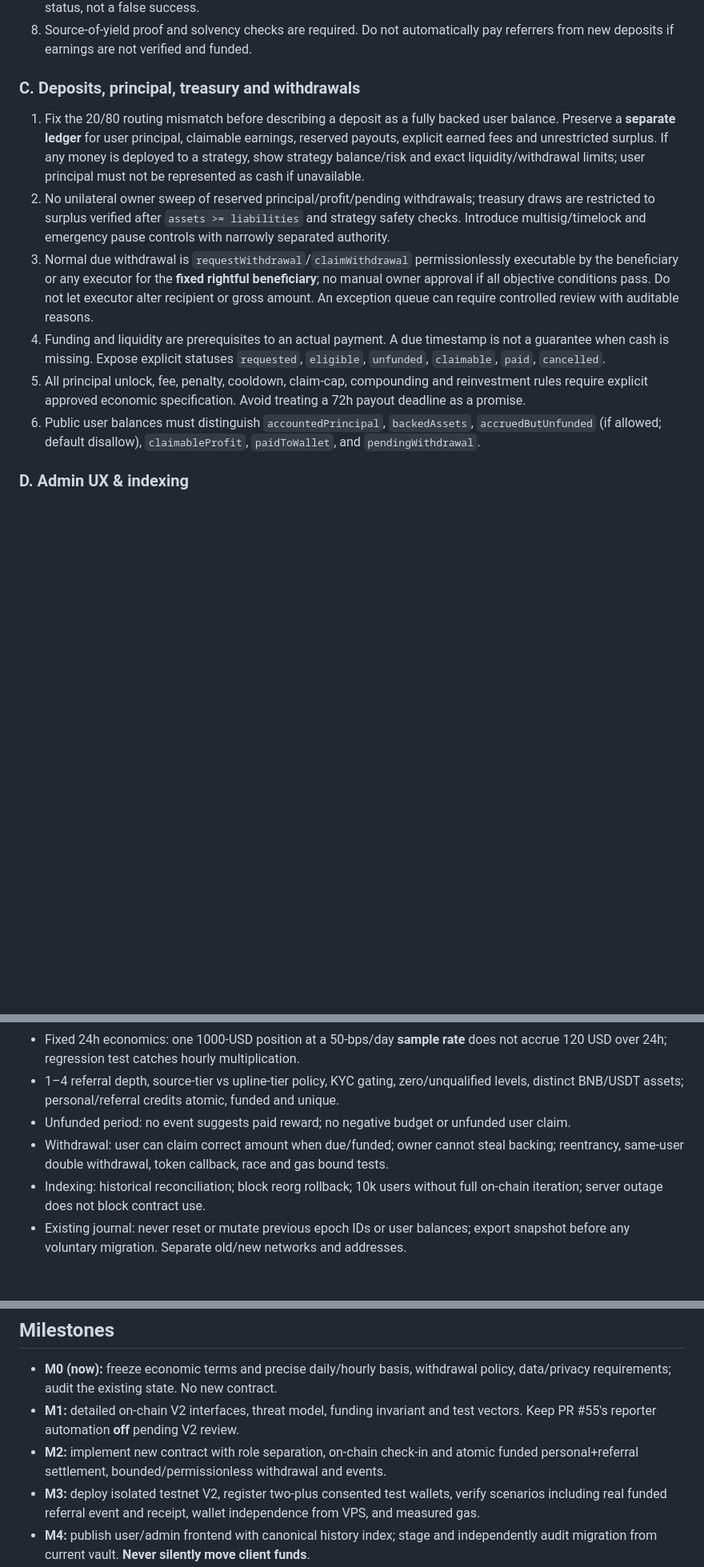
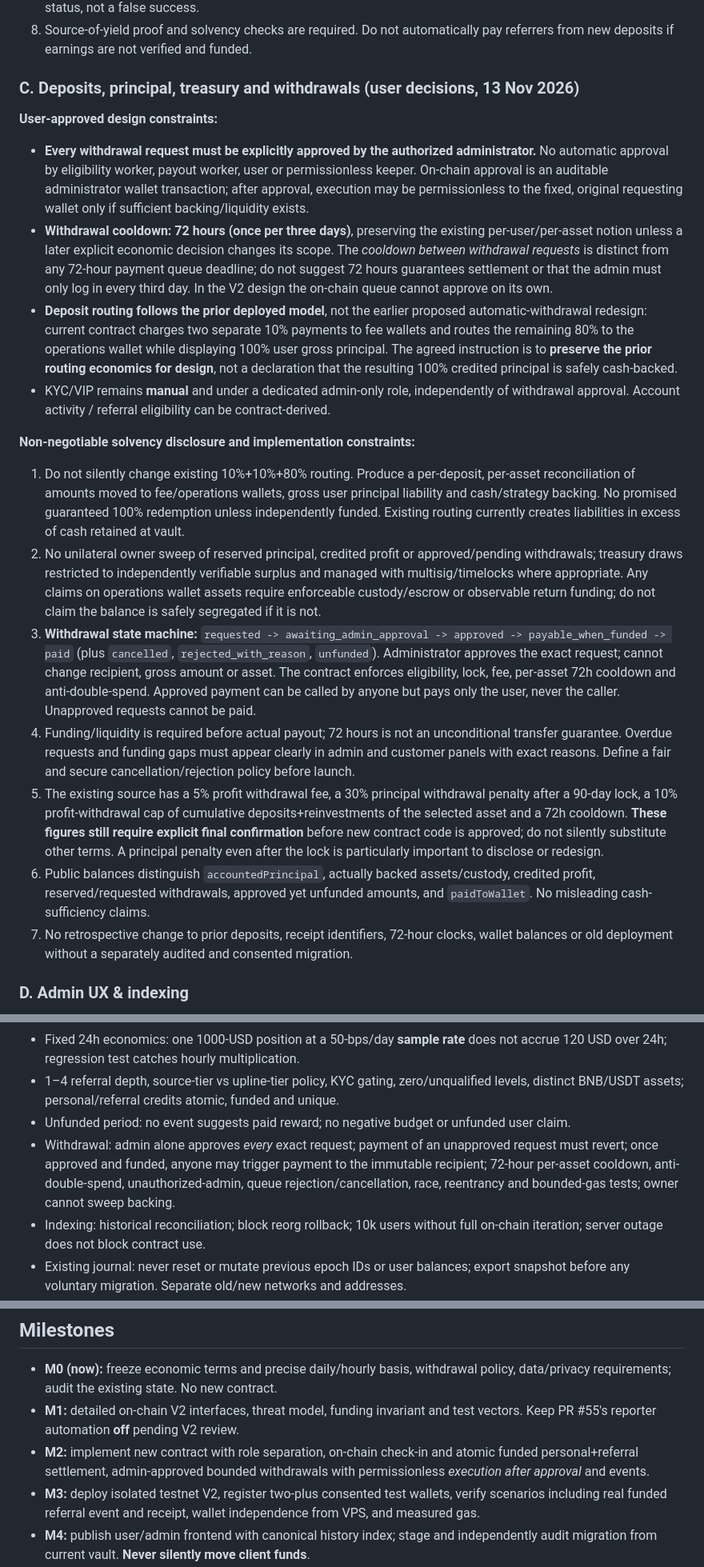
Before and after one commit to Rezamoradifar/Gloucestershire, a Markdown page: docs/global-contract-first-v2-spec-20261113.md, 3 parts joined by grey strips. Shown at 80% size. Rendered like a GitHub page; blank space fills up the shorter version.

Commit message:
Record user-approved admin-only withdrawal approvals, 72-hour cooldown and unchanged deposit routing for Global V2

```diff
--- a/docs/global-contract-first-v2-spec-20261113.md
+++ b/docs/global-contract-first-v2-spec-20261113.md
@@ -44,14 +44,22 @@ An EVM contract **cannot invoke itself at an arbitrary future time**. On-chain f
 7. Prefer lazy accrual or settlement on specific user/position events to mass distribution across every user, which is unbounded in gas. Optionally expose `settleNextPositionPeriod(user,positionId)` permissionlessly callable by any keeper **only if** funded and policy-bound. Funding exhaustion must result in clear `unfunded` / `not-settled` status, not a false success.
 8. Source-of-yield proof and solvency checks are required. Do not automatically pay referrers from new deposits if earnings are not verified and funded.
 
-### C. Deposits, principal, treasury and withdrawals
+### C. Deposits, principal, treasury and withdrawals (user decisions, 13 Nov 2026)
 
-1. Fix the 20/80 routing mismatch before describing a deposit as a fully backed user balance. Preserve a **separate ledger** for user principal, claimable earnings, reserved payouts, explicit earned fees and unrestricted surplus. If any money is deployed to a strategy, show strategy balance/risk and exact liquidity/withdrawal limits; user principal must not be represented as cash if unavailable.
-2. No unilateral owner sweep of reserved principal/profit/pending withdrawals; treasury draws are restricted to surplus verified after `assets >= liabilities` and strategy safety checks. Introduce multisig/timelock and emergency pause controls with narrowly separated authority.
-3. Normal due withdrawal is `requestWithdrawal`/`claimWithdrawal` permissionlessly executable by the beneficiary or any executor for the **fixed rightful beneficiary**; no manual owner approval if all objective conditions pass. Do not let executor alter recipient or gross amount. An exception queue can require controlled review with auditable reasons.
-4. Funding and liquidity are prerequisites to an actual payment. A due timestamp is not a guarantee when cash is missing. Expose explicit statuses `requested`, `eligible`, `unfunded`, `claimable`, `paid`, `cancelled`.
-5. All principal unlock, fee, penalty, cooldown, claim-cap, compounding and reinvestment rules require explicit approved economic specification. Avoid treating a 72h payout deadline as a promise.
-6. Public user balances must distinguish `accountedPrincipal`, `backedAssets`, `accruedButUnfunded` (if allowed; default disallow), `claimableProfit`, `paidToWallet`, and `pendingWithdrawal`.
+**User-approved design constraints:**
+- **Every withdrawal request must be explicitly approved by the authorized administrator.** No automatic approval by eligibility worker, payout worker, user or permissionless keeper. On-chain approval is an auditable administrator wallet transaction; after approval, execution may be permissionless to the fixed, original requesting wallet only if sufficient backing/liquidity exists.
+- **Withdrawal cooldown: 72 hours (once per three days)**, preserving the existing per-user/per-asset notion unless a later explicit economic decision changes its scope. The *cooldown between withdrawal requests* is distinct from any 72-hour payment queue deadline; do not suggest 72 hours guarantees settlement or that the admin must only log in every third day. In the V2 design the on-chain queue cannot approve on its own.
+- **Deposit routing follows the prior deployed model**, not the earlier proposed automatic-withdrawal redesign: current contract charges two separate 10% payments to fee wallets and routes the remaining 80% to the operations wallet while displaying 100% user gross principal. The agreed instruction is to **preserve the prior routing economics for design**, not a declaration that the resulting 100% credited principal is safely cash-backed.
+- KYC/VIP remains **manual** and under a dedicated admin-only role, independently of withdrawal approval. Account activity / referral eligibility can be contract-derived.
+
+**Non-negotiable solvency disclosure and implementation constraints:**
+1. Do not silently change existing 10%+10%+80% routing. Produce a per-deposit, per-asset reconciliation of amounts moved to fee/operations wallets, gross user principal liability and cash/strategy backing. No promised guaranteed 100% redemption unless independently funded. Existing routing currently creates liabilities in excess of cash retained at vault.
+2. No unilateral owner sweep of reserved principal, credited profit or approved/pending withdrawals; treasury draws restricted to independently verifiable surplus and managed with multisig/timelocks where appropriate. Any claims on operations wallet assets require enforceable custody/escrow or observable return funding; do not claim the balance is safely segregated if it is not.
+3. **Withdrawal state machine:** `requested -> awaiting_admin_approval -> approved -> payable_when_funded -> paid` (plus `cancelled`, `rejected_with_reason`, `unfunded`). Administrator approves the exact request; cannot change recipient, gross amount or asset. The contract enforces eligibility, lock, fee, per-asset 72h cooldown and anti-double-spend. Approved payment can be called by anyone but pays only the user, never the caller. Unapproved requests cannot be paid.
+4. Funding/liquidity is required before actual payout; 72 hours is not an unconditional transfer guarantee. Overdue requests and funding gaps must appear clearly in admin and customer panels with exact reasons. Define a fair and secure cancellation/rejection policy before launch.
+5. The existing source has a 5% profit withdrawal fee, a 30% principal withdrawal penalty after a 90-day lock, a 10% profit-withdrawal cap of cumulative deposits+reinvestments of the selected asset and a 72h cooldown. **These figures still require explicit final confirmation** before new contract code is approved; do not silently substitute other terms. A principal penalty even after the lock is particularly important to disclose or redesign.
+6. Public balances distinguish `accountedPrincipal`, actually backed assets/custody, credited profit, reserved/requested withdrawals, approved yet unfunded amounts, and `paidToWallet`. No misleading cash-sufficiency claims.
+7. No retrospective change to prior deposits, receipt identifiers, 72-hour clocks, wallet balances or old deployment without a separately audited and consented migration.
 
 ### D. Admin UX & indexing
 
@@ -68,7 +76,7 @@ An EVM contract **cannot invoke itself at an arbitrary future time**. On-chain f
 - Fixed 24h economics: one 1000-USD position at a 50-bps/day **sample rate** does not accrue 120 USD over 24h; regression test catches hourly multiplication.
 - 1–4 referral depth, source-tier vs upline-tier policy, KYC gating, zero/unqualified levels, distinct BNB/USDT assets; personal/referral credits atomic, funded and unique.
 - Unfunded period: no event suggests paid reward; no negative budget or unfunded user claim.
-- Withdrawal: user can claim correct amount when due/funded; owner cannot steal backing; reentrancy, same-user double withdrawal, token callback, race and gas bound tests.
+- Withdrawal: admin alone approves *every* exact request; payment of an unapproved request must revert; once approved and funded, anyone may trigger payment to the immutable recipient; 72-hour per-asset cooldown, anti-double-spend, unauthorized-admin, queue rejection/cancellation, race, reentrancy and bounded-gas tests; owner cannot sweep backing.
 - Indexing: historical reconciliation; block reorg rollback; 10k users without full on-chain iteration; server outage does not block contract use.
 - Existing journal: never reset or mutate previous epoch IDs or user balances; export snapshot before any voluntary migration. Separate old/new networks and addresses.
 - Independent security and economic audit, release-by-release E2E testnet rehearsal, and documented migration consent before public real-capital launch.
@@ -77,7 +85,7 @@ An EVM contract **cannot invoke itself at an arbitrary future time**. On-chain f
 
 - **M0 (now):** freeze economic terms and precise daily/hourly basis, withdrawal policy, data/privacy requirements; audit the existing state. No new contract.
 - **M1:** detailed on-chain V2 interfaces, threat model, funding invariant and test vectors. Keep PR #55's reporter automation **off** pending V2 review.
-- **M2:** implement new contract with role separation, on-chain check-in and atomic funded personal+referral settlement, bounded/permissionless withdrawal and events.
+- **M2:** implement new contract with role separation, on-chain check-in and atomic funded personal+referral settlement, admin-approved bounded withdrawals with permissionless *execution after approval* and events.
 - **M3:** deploy isolated testnet V2, register two-plus consented test wallets, verify scenarios including real funded referral event and receipt, wallet independence from VPS, and measured gas.
 - **M4:** publish user/admin frontend with canonical history index; stage and independently audit migration from current vault. **Never silently move client funds**.
 - **M5:** only after audit, solvency review and legal review consider real funds.
```
